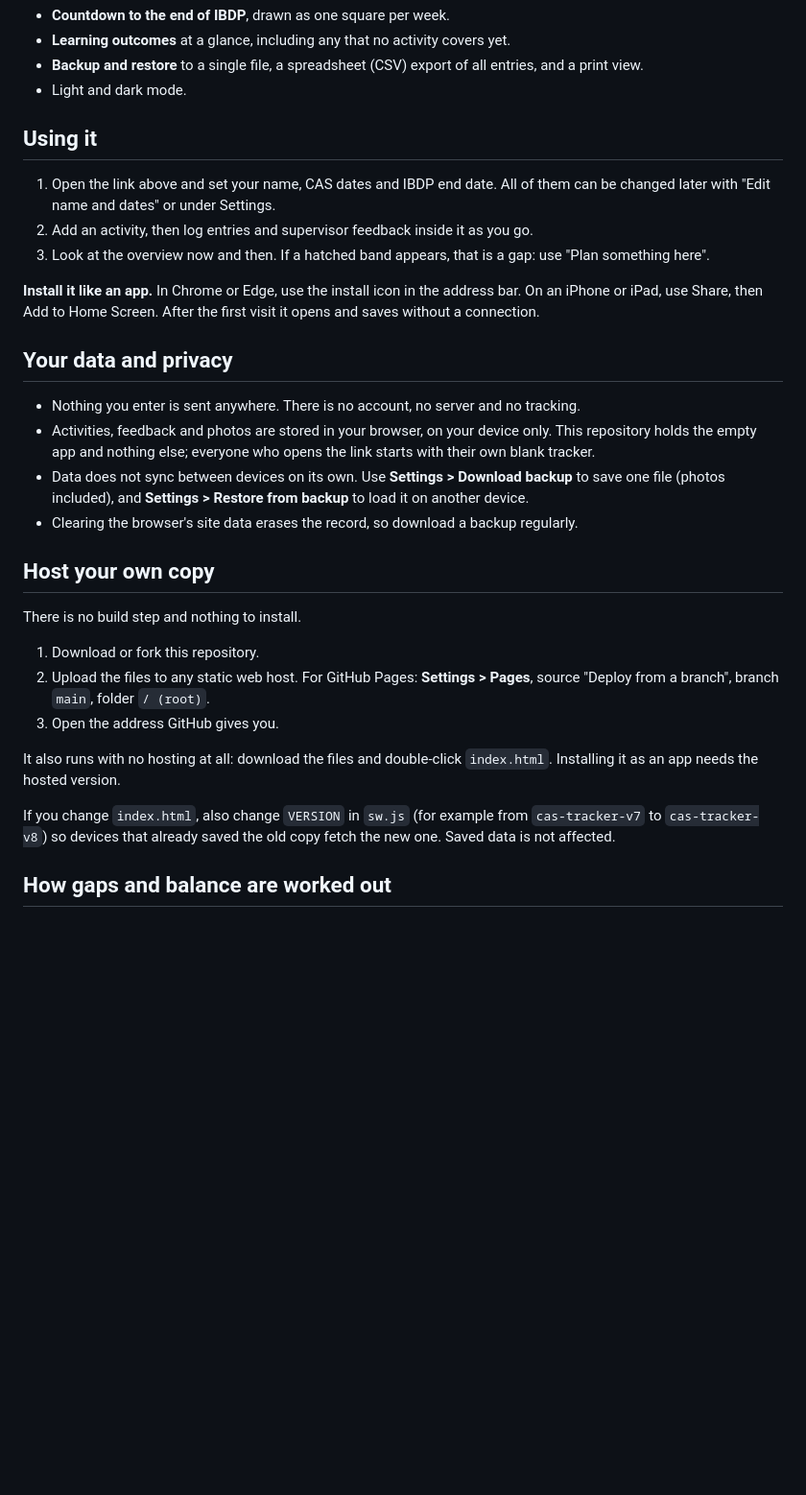
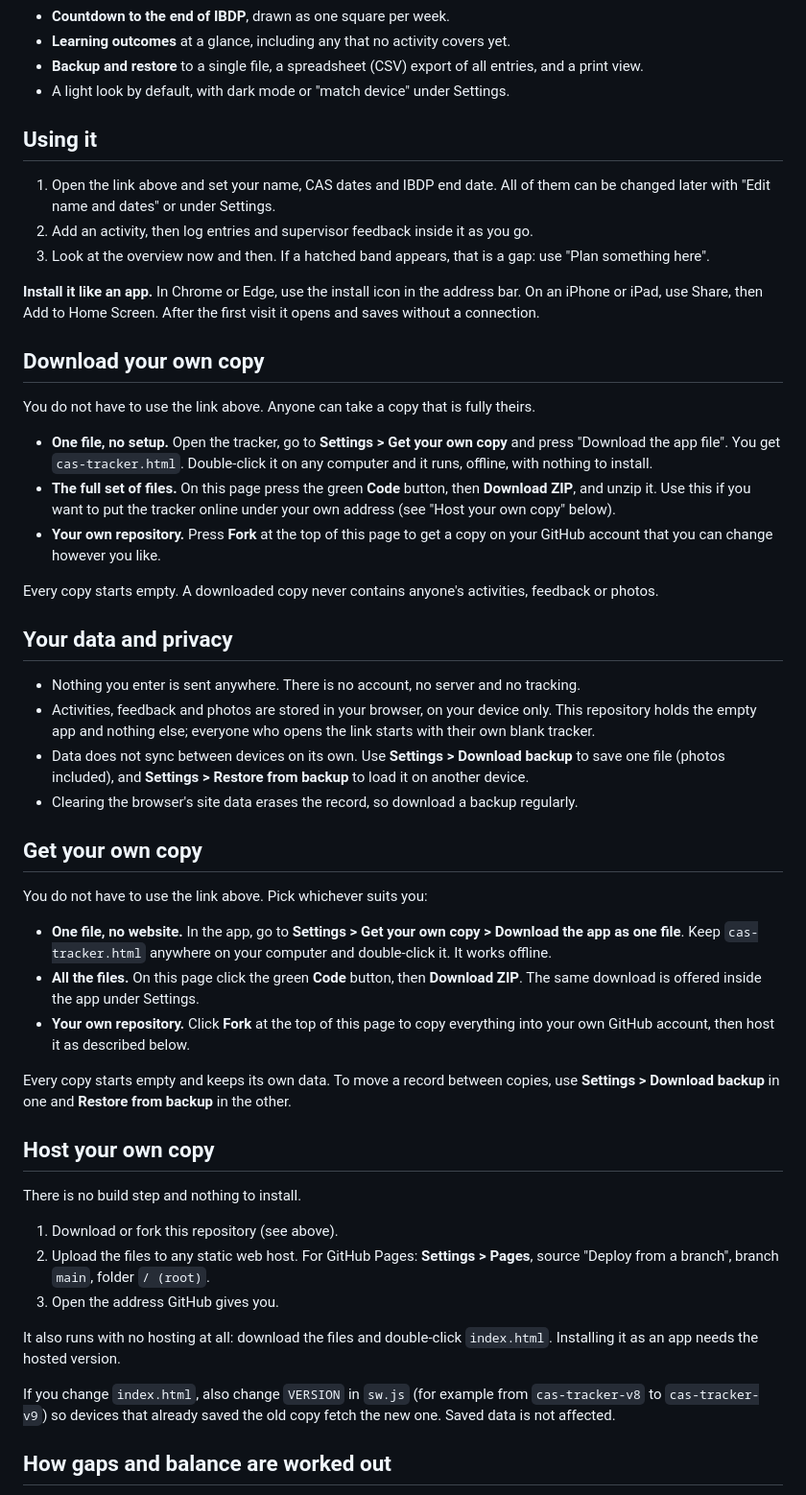
Before and after one commit to Haywoodkawai/CAS-IBDP-Tracker, a Markdown page: README.md, the part around the change printed below. Shown: that part at 96% size. Rendered like a GitHub page; blank space fills up the shorter version.

```diff
--- a/README.md
+++ b/README.md
@@ -34,7 +40,7 @@ there is still time.
 - **Countdown to the end of IBDP**, drawn as one square per week.
 - **Learning outcomes** at a glance, including any that no activity covers yet.
 - **Backup and restore** to a single file, a spreadsheet (CSV) export of all entries, and a print view.
-- Light and dark mode.
+- A light look by default, with dark mode or "match device" under Settings.
 
 ## Using it
 
@@ -46,6 +52,20 @@ there is still time.
 **Install it like an app.** In Chrome or Edge, use the install icon in the address bar. On an iPhone or
 iPad, use Share, then Add to Home Screen. After the first visit it opens and saves without a connection.
 
+## Download your own copy
+
+You do not have to use the link above. Anyone can take a copy that is fully theirs.
+
+- **One file, no setup.** Open the tracker, go to **Settings > Get your own copy** and press
+  "Download the app file". You get `cas-tracker.html`. Double-click it on any computer and it runs,
+  offline, with nothing to install.
+- **The full set of files.** On this page press the green **Code** button, then **Download ZIP**, and unzip it.
+  Use this if you want to put the tracker online under your own address (see "Host your own copy" below).
+- **Your own repository.** Press **Fork** at the top of this page to get a copy on your GitHub account
+  that you can change however you like.
+
+Every copy starts empty. A downloaded copy never contains anyone's activities, feedback or photos.
+
 ## Your data and privacy
 
 - Nothing you enter is sent anywhere. There is no account, no server and no tracking.
@@ -55,11 +75,25 @@ iPad, use Share, then Add to Home Screen. After the first visit it opens and sav
   (photos included), and **Settings > Restore from backup** to load it on another device.
 - Clearing the browser's site data erases the record, so download a backup regularly.
 
+## Get your own copy
+
+You do not have to use the link above. Pick whichever suits you:
+
+- **One file, no website.** In the app, go to **Settings > Get your own copy > Download the app as one
+  file**. Keep `cas-tracker.html` anywhere on your computer and double-click it. It works offline.
+- **All the files.** On this page click the green **Code** button, then **Download ZIP**. The same
+  download is offered inside the app under Settings.
+- **Your own repository.** Click **Fork** at the top of this page to copy everything into your own
+  GitHub account, then host it as described below.
+
+Every copy starts empty and keeps its own data. To move a record between copies, use
+**Settings > Download backup** in one and **Restore from backup** in the other.
+
 ## Host your own copy
 
 There is no build step and nothing to install.
 
-1. Download or fork this repository.
+1. Download or fork this repository (see above).
 2. Upload the files to any static web host. For GitHub Pages: **Settings > Pages**, source
    "Deploy from a branch", branch `main`, folder `/ (root)`.
 3. Open the address GitHub gives you.
@@ -67,8 +101,7 @@ There is no build step and nothing to install.
 It also runs with no hosting at all: download the files and double-click `index.html`. Installing it as
 an app needs the hosted version.
 
-If you change `index.html`, also change `VERSION` in `sw.js` (for example from `cas-tracker-v7` to
-`cas-tracker-v8`) so devices that already saved the old copy fetch the new one. Saved data is not affected.
+If you change `index.html`, also change `VERSION` in `sw.js` (for example from `cas-tracker-v8` to `cas-tracker-v9`) so devices that already saved the old copy fetch the new one. Saved data is not affected.
 
 ## How gaps and balance are worked out
 
```
Also changed, not shown: other parts of README.md (+11 -4 lines), screenshot.png, 2 other files.
